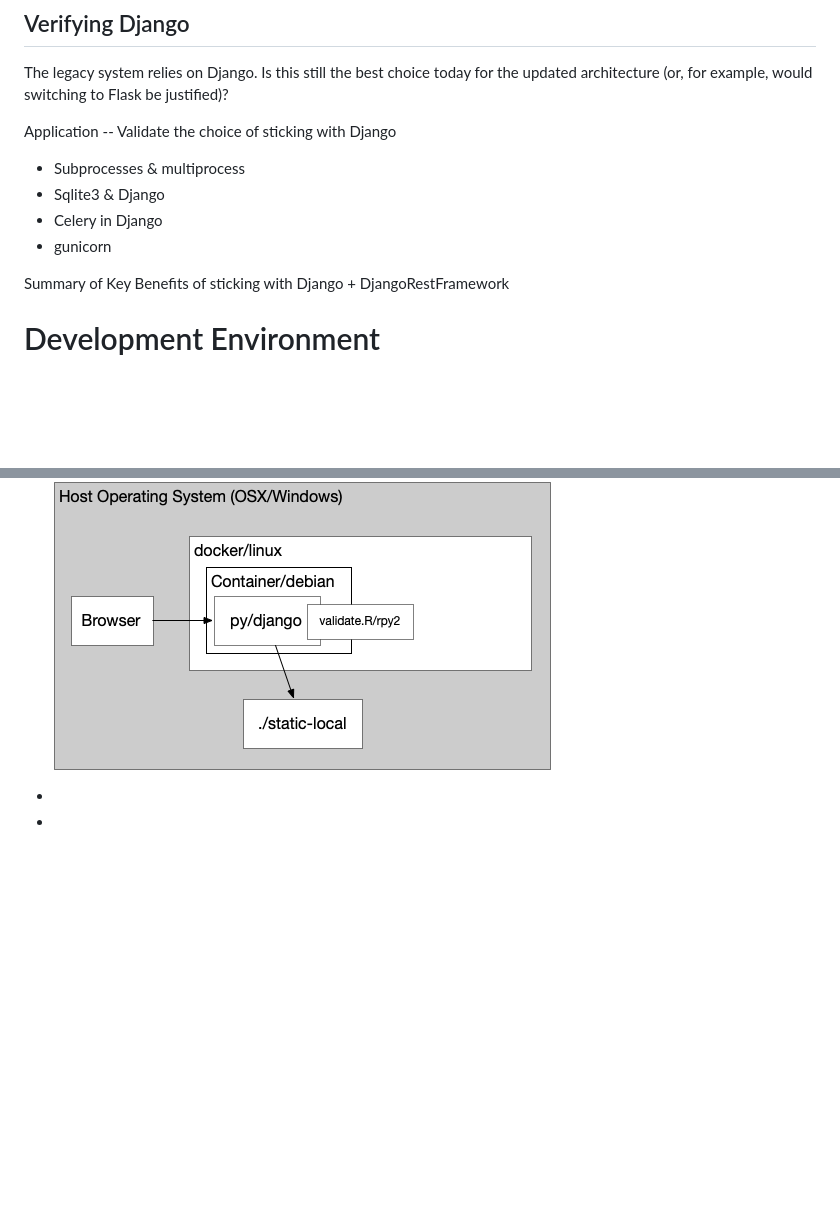
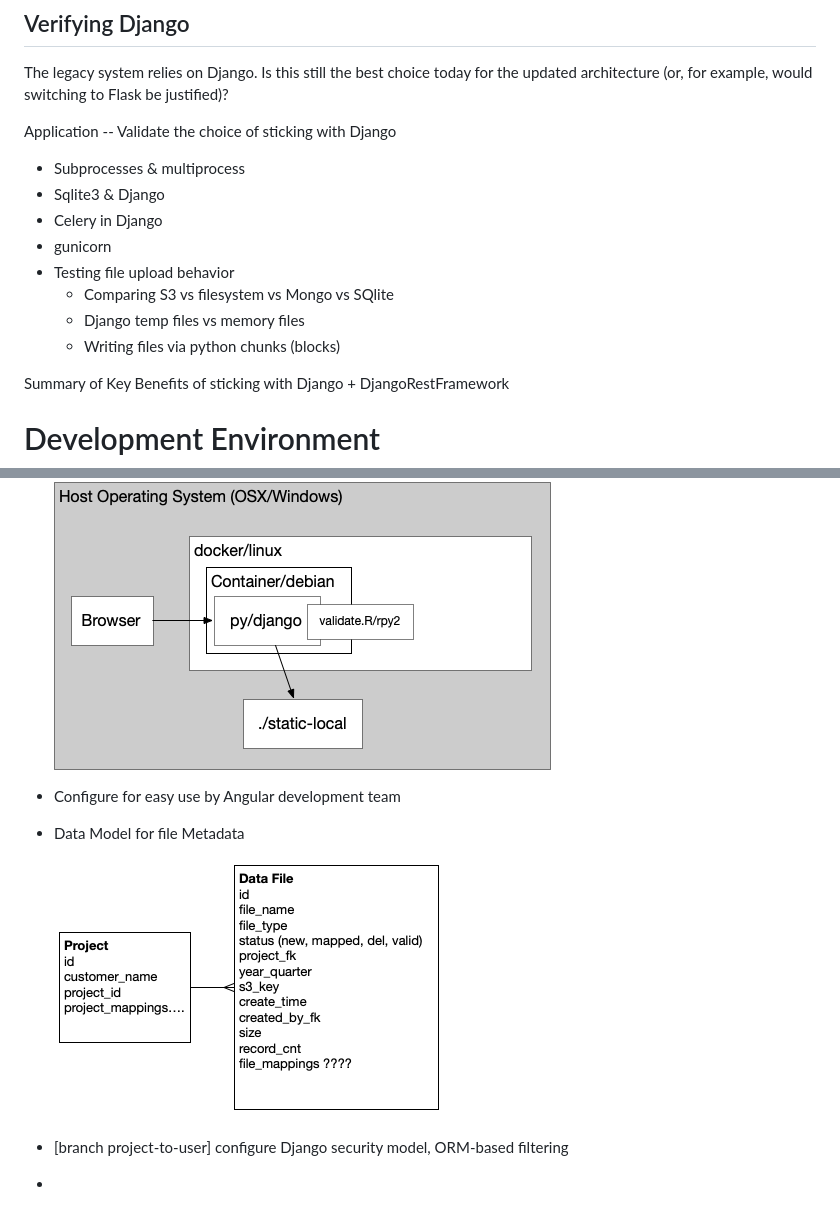
Before and after one commit to brandonahart/test-bench, a Markdown page: README.md, 2 parts joined by grey strips. GitHub-like rendering; pictures changed too: doc/img/proj-file-erd.png (added); blank space fills up the shorter version.

Commit message:
details on dev env, incl data model

```diff
--- a/README.md
+++ b/README.md
@@ -24,6 +24,11 @@ Application -- Validate the choice of sticking with Django
   * Sqlite3 & Django
   * Celery in Django
   * gunicorn
+  * Testing file upload behavior
+      * Comparing S3 vs filesystem vs Mongo vs SQlite
+      * Django temp files vs memory files
+      * Writing files via python chunks (blocks)
+
 
 Summary of Key Benefits of sticking with Django + DjangoRestFramework
 
@@ -36,6 +41,10 @@ Create new development environment on DjangoRestFramework.
 
     ![Development Image](./doc/img/docker-dev.png)
 
+* Configure for easy use by Angular development team
+* Data Model for file Metadata
+
+    ![Project-File Metadata](./doc/img/proj-file-erd.png)
+
+* [branch project-to-user] configure Django security model, ORM-based filtering
 *
-*
-*
```
